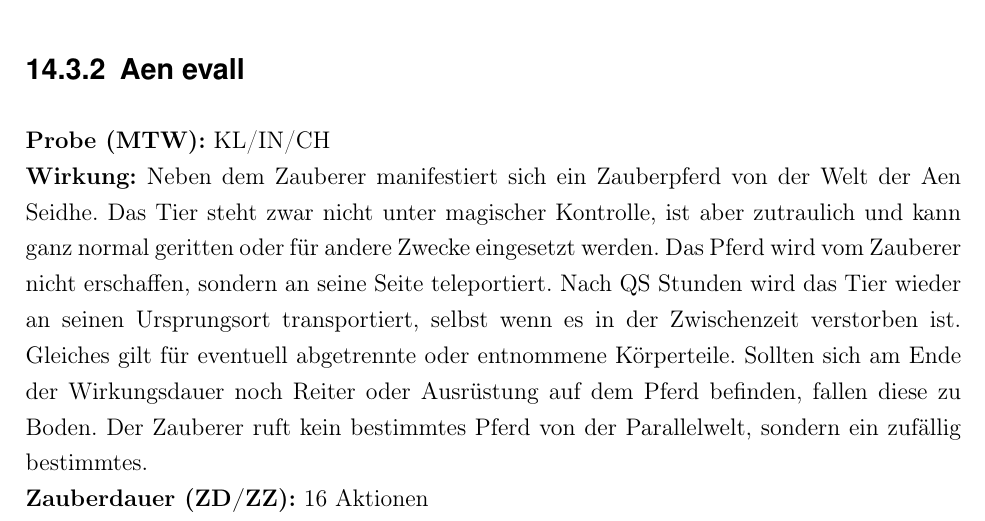
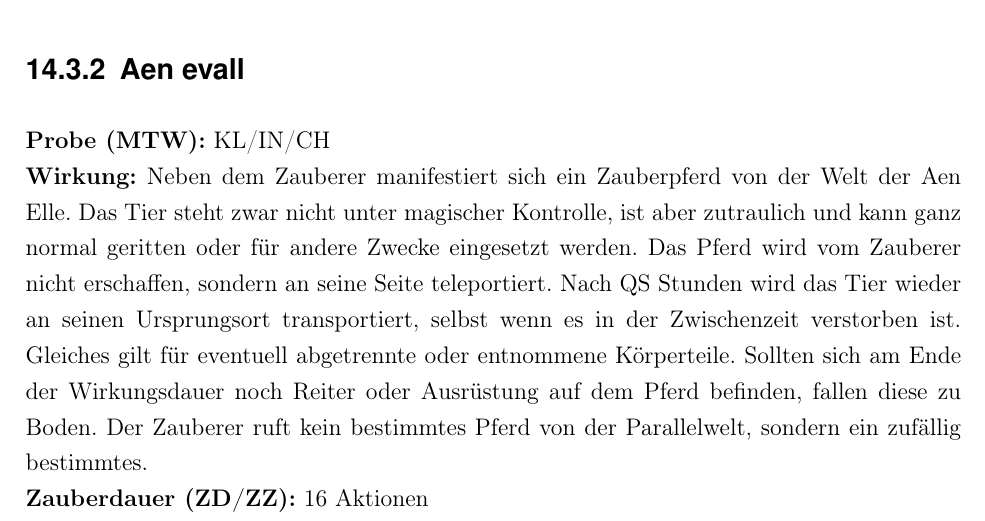
Before and after one commit to WitcherPnP/Grundregelwerk, a LaTeX document (latex/Witcher_PnP_Grundregelwerk.tex, which reads latex/inhalt/skills.tex): part of page 100 of 135, cut so that both start at the same text. Compiled offline with pdfLaTeX; an older LaTeX class or package is replaced by its successor.

Commit message:
Fähigkeitenbeschreibung angepasst

```diff
--- a/latex/inhalt/skills.tex
+++ b/latex/inhalt/skills.tex
@@ -227,7 +227,7 @@ Fähigkeiten können nur von Magiebegabten eingesetzt werden. Bestimmte Flüche
 \subsection{Aen evall}
 \label{chap:aen_evall}
 \textbf{Probe (MTW):} KL/IN/CH \\
-\textbf{Wirkung:} Neben dem Zauberer manifestiert sich ein Zauberpferd von der Welt der Aen Seidhe. Das Tier steht zwar nicht unter magischer Kontrolle, ist aber zutraulich und kann ganz normal geritten oder für andere Zwecke eingesetzt werden. Das Pferd wird vom Zauberer nicht erschaffen, sondern an seine Seite teleportiert. Nach QS Stunden wird das Tier wieder an seinen Ursprungsort transportiert, selbst wenn es in der Zwischenzeit verstorben ist. Gleiches gilt für eventuell abgetrennte oder entnommene Körperteile. Sollten sich am Ende der Wirkungsdauer noch Reiter oder Ausrüstung auf dem Pferd befinden, fallen diese zu Boden. Der Zauberer ruft kein bestimmtes Pferd von der Parallelwelt, sondern ein zufällig bestimmtes.\\
+\textbf{Wirkung:} Neben dem Zauberer manifestiert sich ein Zauberpferd von der Welt der Aen Elle. Das Tier steht zwar nicht unter magischer Kontrolle, ist aber zutraulich und kann ganz normal geritten oder für andere Zwecke eingesetzt werden. Das Pferd wird vom Zauberer nicht erschaffen, sondern an seine Seite teleportiert. Nach QS Stunden wird das Tier wieder an seinen Ursprungsort transportiert, selbst wenn es in der Zwischenzeit verstorben ist. Gleiches gilt für eventuell abgetrennte oder entnommene Körperteile. Sollten sich am Ende der Wirkungsdauer noch Reiter oder Ausrüstung auf dem Pferd befinden, fallen diese zu Boden. Der Zauberer ruft kein bestimmtes Pferd von der Parallelwelt, sondern ein zufällig bestimmtes.\\
 \textbf{Zauberdauer (ZD/ZZ):} 16 Aktionen \\
 \textbf{Mana-Kosten (MK):} 16 MP \\
 \textbf{Wirkungsdauer (WD):} sofort \\
```
Also changed, not shown: latex/Witcher_PnP_Grundregelwerk.pdf.
